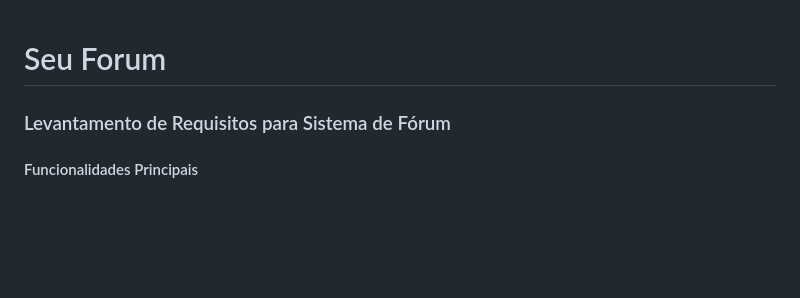
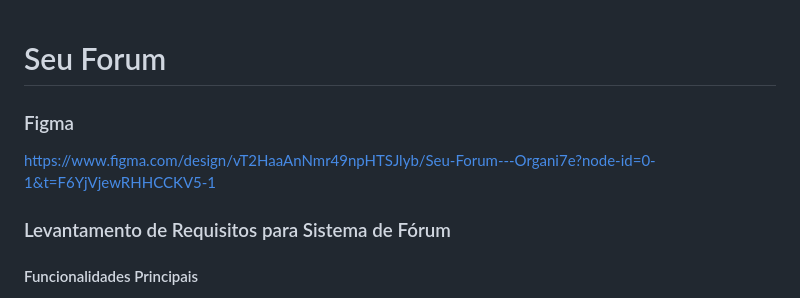
Before and after one commit to AdventSystems/seu-forum, a Markdown page: README.md, the part around the change. Drawn GitHub-style; blank space fills up the shorter version.

Commit message:
add figma to readme

```diff
--- a/README.md
+++ b/README.md
@@ -1,4 +1,7 @@
 # Seu Forum
+
+### Figma
+https://www.figma.com/design/vT2HaaAnNmr49npHTSJlyb/Seu-Forum---Organi7e?node-id=0-1&t=F6YjVjewRHHCCKV5-1
 
 ### Levantamento de Requisitos para Sistema de Fórum
 
```
